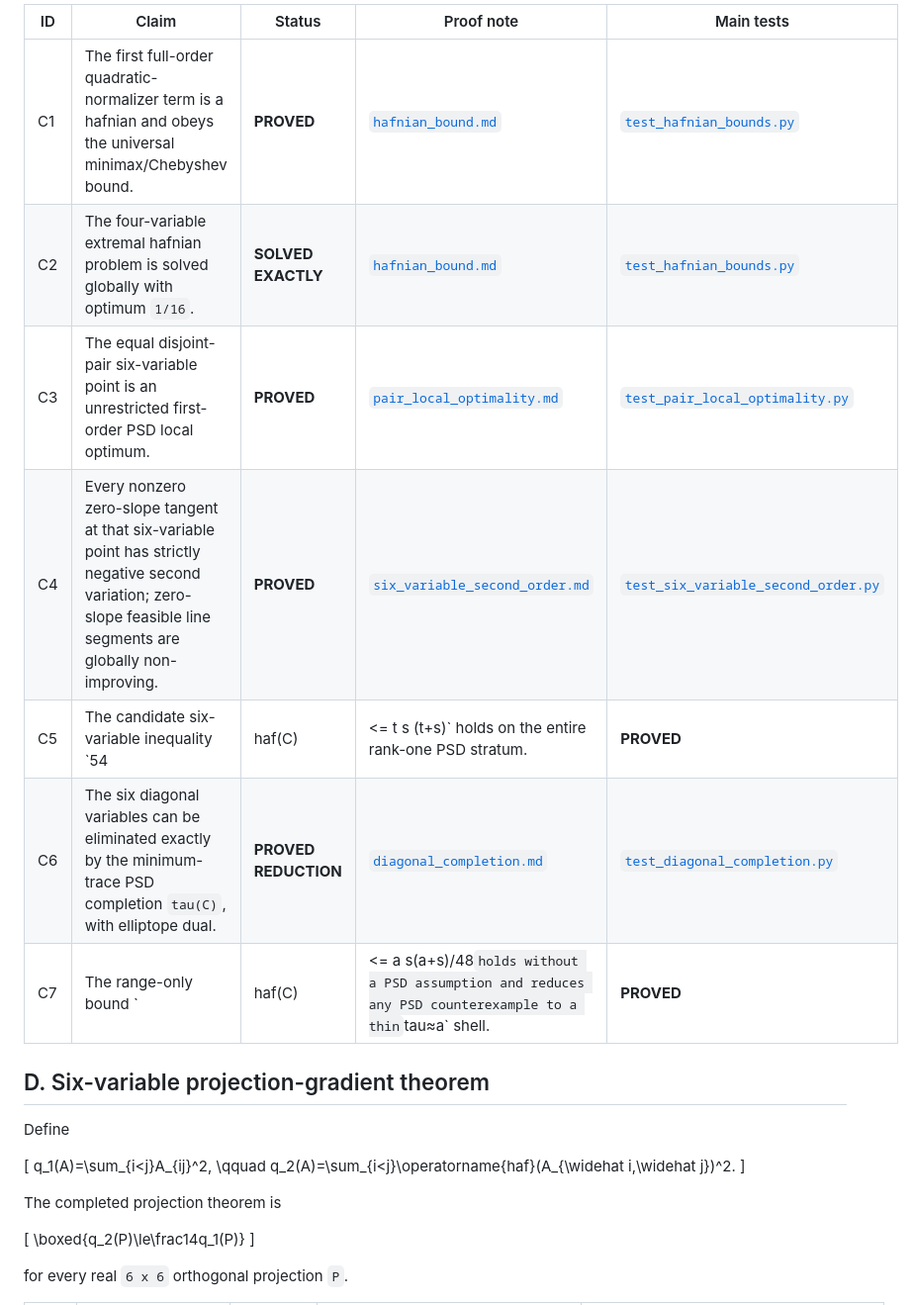
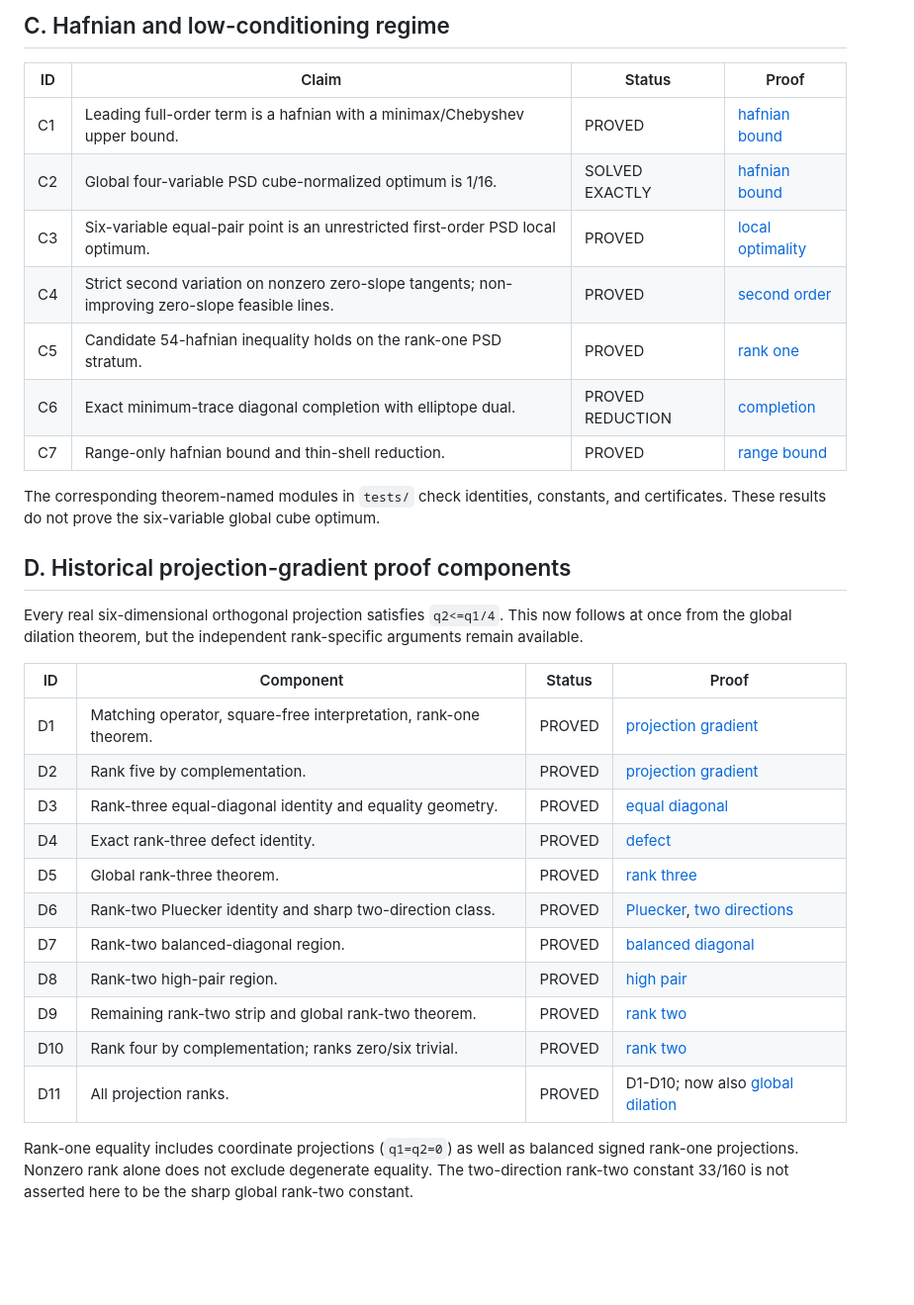
Before and after one commit to Null-Square/no-free-collapse, a Markdown page: docs/RESULTS.md, the part around one of its changes. Shown at 99% size. GitHub-like rendering; blank space fills up the shorter version.

```diff
--- a/docs/RESULTS.md
+++ b/docs/RESULTS.md
@@ -39,29 +69,41 @@ Tests verify algebraic identities, constructions, exact constants, rational cert
 
-| ID | Claim | Status | Proof note | Main tests |
-| --- | --- | --- | --- | --- |
-| C1 | The first full-order quadratic-normalizer term is a hafnian and obeys the universal minimax/Chebyshev bound. | **PROVED** | [`hafnian_bound.md`](hafnian_bound.md) | [`test_hafnian_bounds.py`](../tests/test_hafnian_bounds.py) |
-| C2 | The four-variable extremal hafnian problem is solved globally with optimum `1/16`. | **SOLVED EXACTLY** | [`hafnian_bound.md`](hafnian_bound.md) | [`test_hafnian_bounds.py`](../tests/test_hafnian_bounds.py) |
-| C3 | The equal disjoint-pair six-variable point is an unrestricted first-order PSD local optimum. | **PROVED** | [`pair_local_optimality.md`](pair_local_optimality.md) | [`test_pair_local_optimality.py`](../tests/test_pair_local_optimality.py) |
-| C4 | Every nonzero zero-slope tangent at that six-variable point has strictly negative second variation; zero-slope feasible line segments are globally non-improving. | **PROVED** | [`six_variable_second_order.md`](six_variable_second_order.md) | [`test_six_variable_second_order.py`](../tests/test_six_variable_second_order.py) |
-| C5 | The candidate six-variable inequality `54|haf(C)| <= t s (t+s)` holds on the entire rank-one PSD stratum. | **PROVED** | [`six_variable_rank_one.md`](six_variable_rank_one.md) | [`test_six_variable_rank_one.py`](../tests/test_six_variable_rank_one.py) |
-| C6 | The six diagonal variables can be eliminated exactly by the minimum-trace PSD completion `tau(C)`, with elliptope dual. | **PROVED REDUCTION** | [`diagonal_completion.md`](diagonal_completion.md) | [`test_diagonal_completion.py`](../tests/test_diagonal_completion.py) |
-| C7 | The range-only bound `|haf(C)| <= a s(a+s)/48` holds without a PSD assumption and reduces any PSD counterexample to a thin `tau≈a` shell. | **PROVED** | [`six_variable_range_bound.md`](six_variable_range_bound.md) | see theorem-specific tests in `tests/` and exact moment identities in the proof note |
+## C. Hafnian and low-conditioning regime
 
-## D. Six-variable projection-gradient theorem
+| ID | Claim | Status | Proof |
+| --- | --- | --- | --- |
+| C1 | Leading full-order term is a hafnian with a minimax/Chebyshev upper bound. | PROVED | [hafnian bound](hafnian_bound.md) |
+| C2 | Global four-variable PSD cube-normalized optimum is 1/16. | SOLVED EXACTLY | [hafnian bound](hafnian_bound.md) |
+| C3 | Six-variable equal-pair point is an unrestricted first-order PSD local optimum. | PROVED | [local optimality](pair_local_optimality.md) |
+| C4 | Strict second variation on nonzero zero-slope tangents; non-improving zero-slope feasible lines. | PROVED | [second order](six_variable_second_order.md) |
+| C5 | Candidate 54-hafnian inequality holds on the rank-one PSD stratum. | PROVED | [rank one](six_variable_rank_one.md) |
+| C6 | Exact minimum-trace diagonal completion with elliptope dual. | PROVED REDUCTION | [completion](diagonal_completion.md) |
+| C7 | Range-only hafnian bound and thin-shell reduction. | PROVED | [range bound](six_variable_range_bound.md) |
 
-Define
+The corresponding theorem-named modules in `tests/` check identities, constants,
+and certificates. These results do not prove the six-variable global cube optimum.
 
-\[
-q_1(A)=\sum_{i<j}A_{ij}^2,
-\qquad
-q_2(A)=\sum_{i<j}\operatorname{haf}(A_{\widehat i,\widehat j})^2.
-\]
+## D. Historical projection-gradient proof components
 
-The completed projection theorem is
+Every real six-dimensional orthogonal projection satisfies `q2<=q1/4`.
+This now follows at once from the global dilation theorem, but the independent
+rank-specific arguments remain available.
 
-\[
-\boxed{q_2(P)\le\frac14q_1(P)}
-\]
+| ID | Component | Status | Proof |
+| --- | --- | --- | --- |
+| D1 | Matching operator, square-free interpretation, rank-one theorem. | PROVED | [projection gradient](projection_gradient.md) |
+| D2 | Rank five by complementation. | PROVED | [projection gradient](projection_gradient.md) |
+| D3 | Rank-three equal-diagonal identity and equality geometry. | PROVED | [equal diagonal](rank_three_equal_diagonal.md) |
+| D4 | Exact rank-three defect identity. | PROVED | [defect](rank_three_defect_identity.md) |
+| D5 | Global rank-three theorem. | PROVED | [rank three](rank_three_global_gradient.md) |
+| D6 | Rank-two Pluecker identity and sharp two-direction class. | PROVED | [Pluecker](rank_two_plucker.md), [two directions](rank_two_two_direction.md) |
+| D7 | Rank-two balanced-diagonal region. | PROVED | [balanced diagonal](rank_two_balanced_diagonal.md) |
+| D8 | Rank-two high-pair region. | PROVED | [high pair](rank_two_dual_high_pair.md) |
+| D9 | Remaining rank-two strip and global rank-two theorem. | PROVED | [rank two](rank_two_global_projection.md) |
+| D10 | Rank four by complementation; ranks zero/six trivial. | PROVED | [rank two](rank_two_global_projection.md) |
+| D11 | All projection ranks. | PROVED | D1-D10; now also [global dilation](matching_dilation.md) |
 
-for every real `6 x 6` orthogonal projection `P`.
+Rank-one equality includes coordinate projections (`q1=q2=0`) as well as
+balanced signed rank-one projections. Nonzero rank alone does not exclude
+degenerate equality. The two-direction rank-two constant 33/160 is not asserted
+here to be the sharp global rank-two constant.
 
```
Also changed, not shown: other parts of docs/RESULTS.md (+108 -70 lines).
